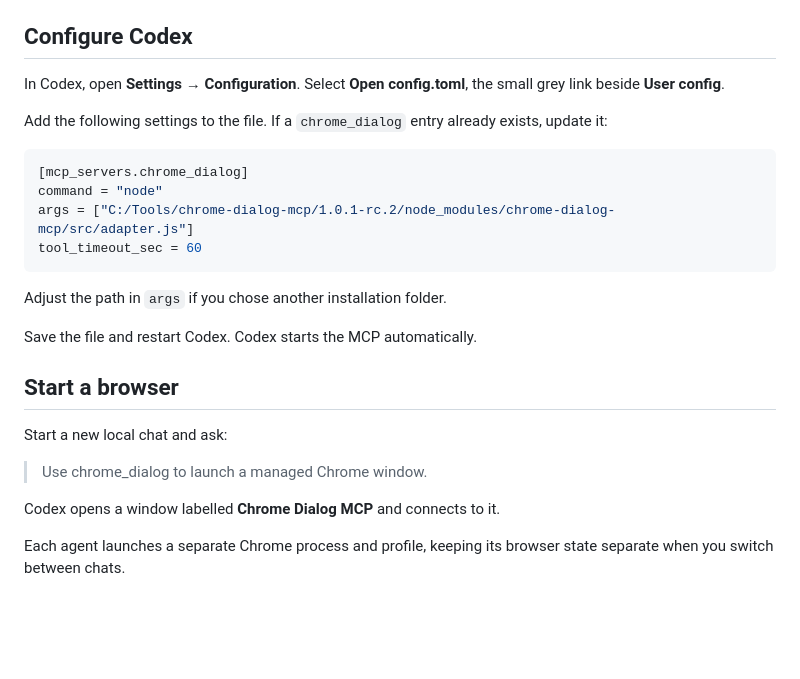
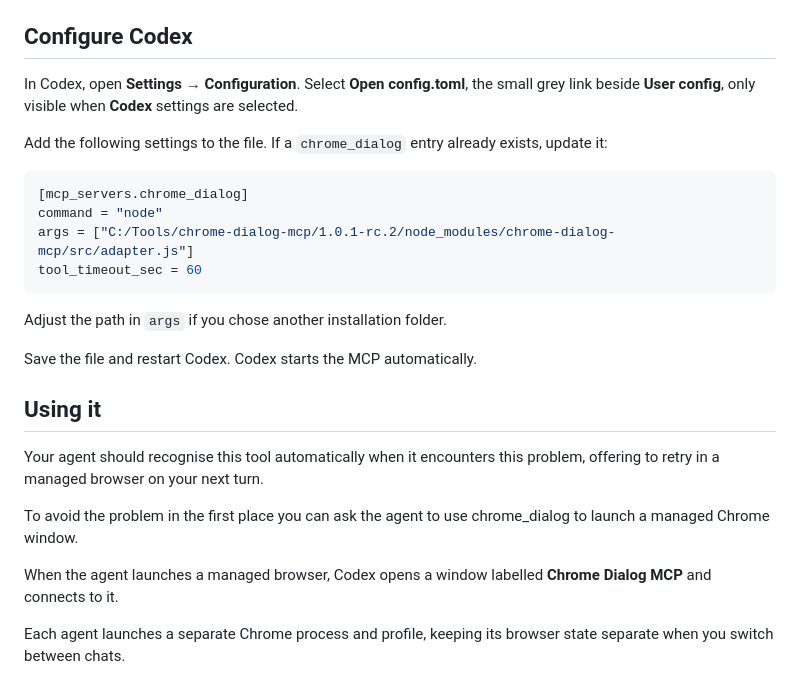
Before and after one commit to mikebeaton/chrome-dialog-mcp, a Markdown page: README.md, the part around the change. Drawn GitHub-style; blank space fills up the shorter version.

Commit message:
Clarify README config.toml setup and managed-browser retries

```diff
--- a/README.md
+++ b/README.md
@@ -52,7 +52,7 @@ For an installation under your own Windows account, use a path such as `C:/Users
 
 ## Configure Codex
 
-In Codex, open **Settings → Configuration**. Select **Open config.toml**, the small grey link beside **User config**.
+In Codex, open **Settings → Configuration**. Select **Open config.toml**, the small grey link beside **User config**, only visible when **Codex** settings are selected.
 
 Add the following settings to the file. If a `chrome_dialog` entry already exists, update it:
 
@@ -65,16 +65,15 @@ tool_timeout_sec = 60
 
 Adjust the path in `args` if you chose another installation folder.
 
-
 Save the file and restart Codex. Codex starts the MCP automatically.
 
-## Start a browser
+## Using it
 
-Start a new local chat and ask:
+Your agent should recognise this tool automatically when it encounters this problem, offering to retry in a managed browser on your next turn.
 
-> Use chrome_dialog to launch a managed Chrome window.
+To avoid the problem in the first place you can ask the agent to use chrome_dialog to launch a managed Chrome window.
 
-Codex opens a window labelled **Chrome Dialog MCP** and connects to it.
+When the agent launches a managed browser, Codex opens a window labelled **Chrome Dialog MCP** and connects to it.
 
 Each agent launches a separate Chrome process and profile, keeping its browser state separate when you switch between chats.
 
```
